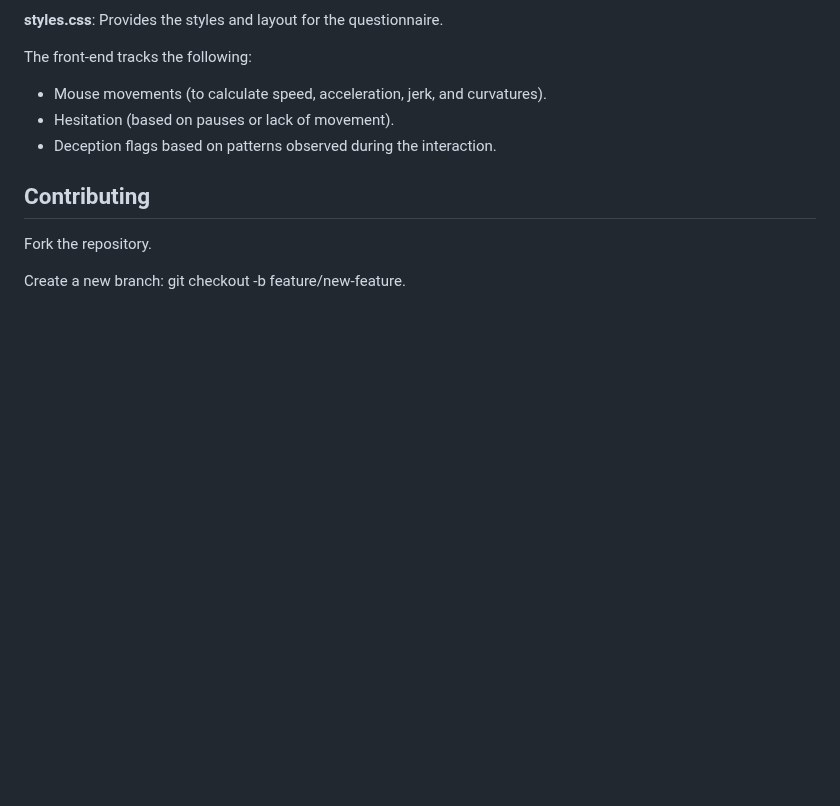
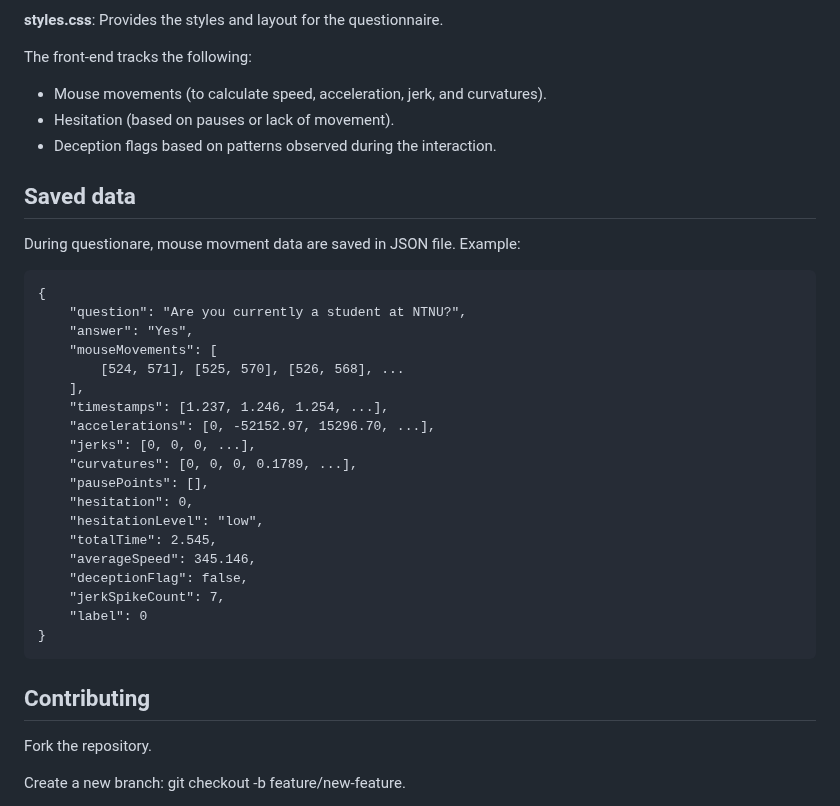
Before and after one commit to Bachelor-Thesis-Mobai-2025/mouse-tracking-static, a Markdown page: README.md, the part around the change. Rendered like a GitHub page; blank space fills up the shorter version.

````diff
--- a/README.md
+++ b/README.md
@@ -101,6 +101,31 @@ The front-end tracks the following:
 - Hesitation (based on pauses or lack of movement).
 - Deception flags based on patterns observed during the interaction.
 
+## Saved data
+
+During questionare, mouse movment data are saved in JSON file. Example:
+```
+{
+    "question": "Are you currently a student at NTNU?",
+    "answer": "Yes",
+    "mouseMovements": [
+        [524, 571], [525, 570], [526, 568], ...
+    ],
+    "timestamps": [1.237, 1.246, 1.254, ...],
+    "accelerations": [0, -52152.97, 15296.70, ...],
+    "jerks": [0, 0, 0, ...],
+    "curvatures": [0, 0, 0, 0.1789, ...],
+    "pausePoints": [],
+    "hesitation": 0,
+    "hesitationLevel": "low",
+    "totalTime": 2.545,
+    "averageSpeed": 345.146,
+    "deceptionFlag": false,
+    "jerkSpikeCount": 7,
+    "label": 0
+}
+```
+
 ## Contributing
 Fork the repository.
 
````
